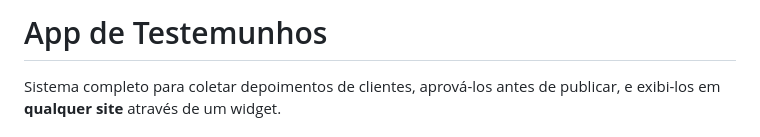
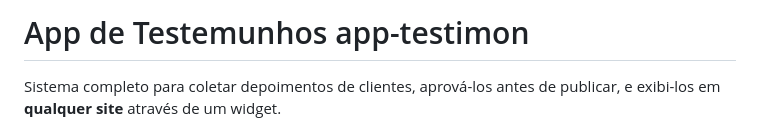
Before and after one commit to manch-tech/app-testimon, a Markdown page: README.md, the part around the change. Rendered like a GitHub page.

Commit message:
Atualizar o README.md

```diff
--- a/README.md
+++ b/README.md
@@ -1,4 +1,4 @@
-# App de Testemunhos
+# App de Testemunhos app-testimon
 
 Sistema completo para coletar depoimentos de clientes, aprová-los antes de publicar, e exibi-los em **qualquer site** através de um widget.
 
```
